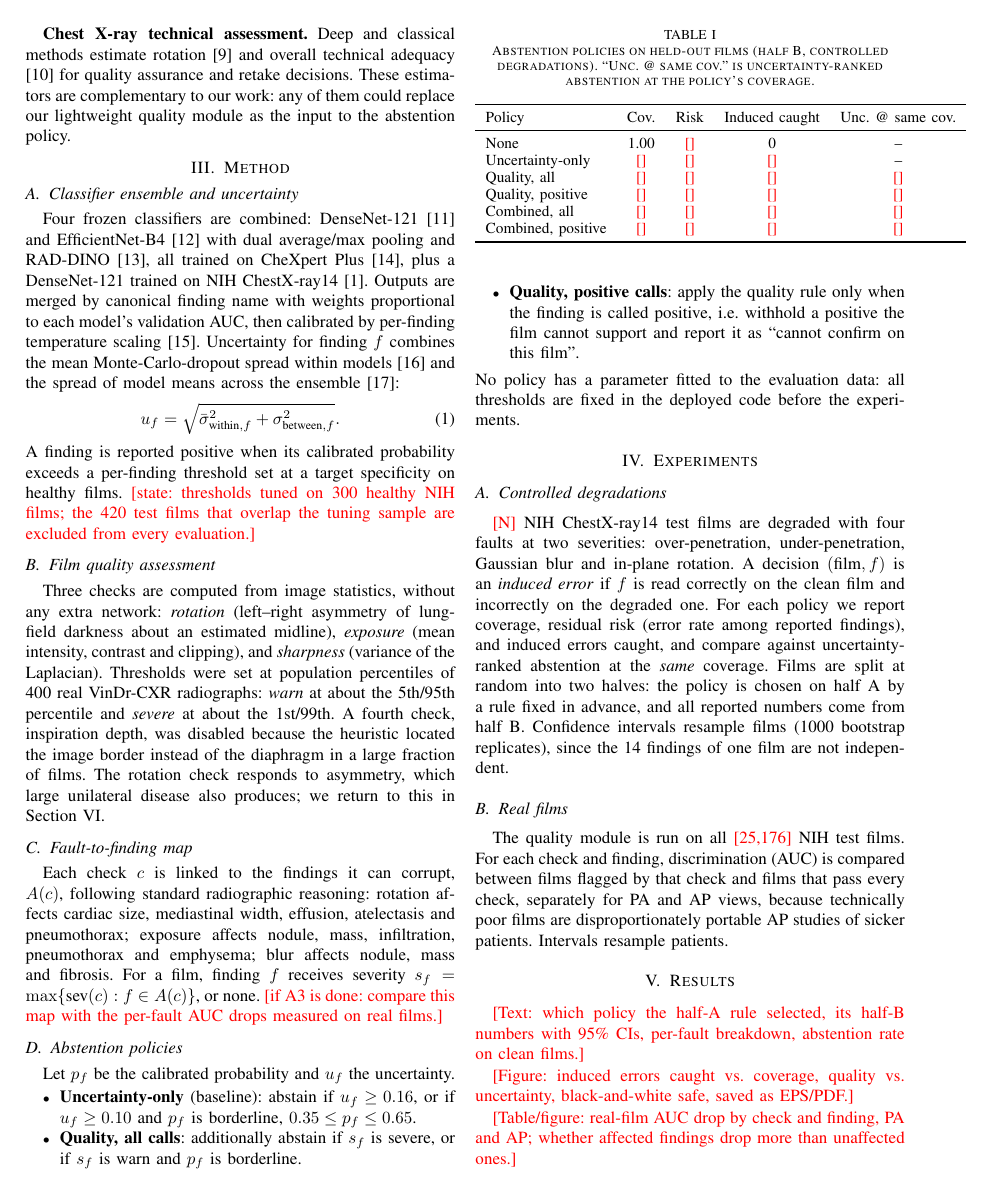
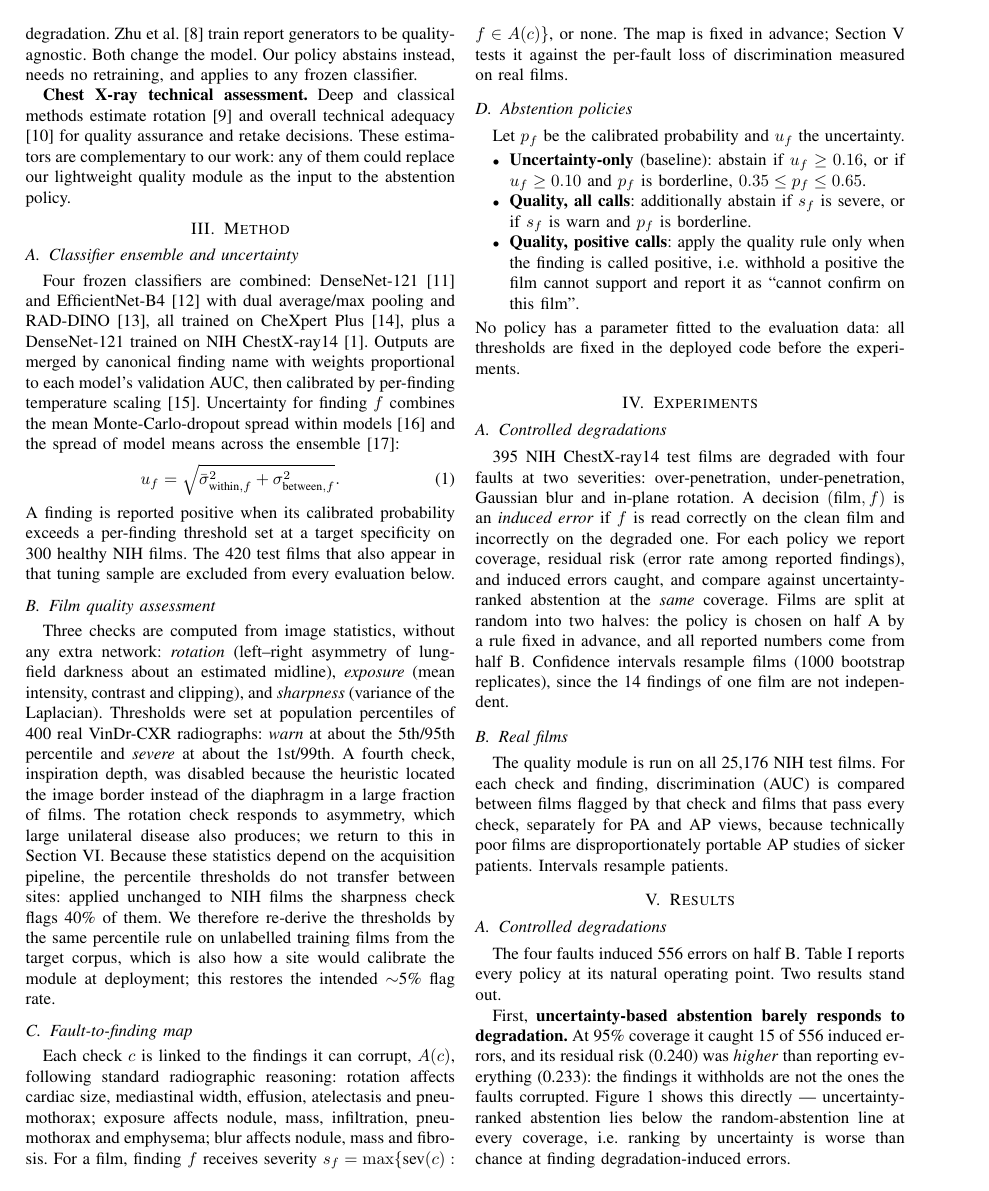
Before and after one commit to AyShCXR/ayshcxr-model, a LaTeX paper (paper/main.tex): page 2 of 3 before the commit and page 2 of 4 after it. Compiled offline with pdfLaTeX.

Commit message:
Fill Results, abstract, and conclusion from result CSVs; paper compiles to ~4 pages
- Results: Table I (held-out policies) + two subsections with half-B numbers,
  95% CIs, per-fault breakdown, and the real-film mapped-vs-unmapped finding
  (PA Fisher p=0.008), both negative results stated.
- Abstract and conclusion written from the measured numbers.
- Method: resolved threshold-overlap and site-calibration notes.
- Verified: compiles under tectonic, all 19 citations resolve, 2 figures place.

Co-Authored-By: Claude Opus 4.8 <noreply@anthropic.com>

```diff
--- a/paper/main.tex
+++ b/paper/main.tex
@@ -157,9 +158,9 @@ finding $f$ combines the mean Monte-Carlo-dropout spread within models
 u_f = \sqrt{\bar{\sigma}_{\text{within},f}^{2} + \sigma_{\text{between},f}^{2}} .
 \end{equation}
 A finding is reported positive when its calibrated probability exceeds a
-per-finding threshold set at a target specificity on healthy films.
-\TBD{state: thresholds tuned on 300 healthy NIH films; the 420 test films that
-overlap the tuning sample are excluded from every evaluation.}
+per-finding threshold set at a target specificity on 300 healthy NIH films.
+The 420 test films that also appear in that tuning sample are excluded from
+every evaluation below.
 
 \subsection{Film quality assessment}
 Three checks are computed from image statistics, without any extra network:
@@ -171,7 +172,12 @@ the 5th/95th percentile and \emph{severe} at about the 1st/99th. A fourth check,
 inspiration depth, was disabled because the heuristic located the image border
 instead of the diaphragm in a large fraction of films. The rotation check
 responds to asymmetry, which large unilateral disease also produces; we return
-to this in Section~\ref{sec:limits}.
+to this in Section~\ref{sec:limits}. Because these statistics depend on the
+acquisition pipeline, the percentile thresholds do not transfer between sites:
+applied unchanged to NIH films the sharpness check flags 40\% of them. We
+therefore re-derive the thresholds by the same percentile rule on unlabelled
+training films from the target corpus, which is also how a site would calibrate
+the module at deployment; this restores the intended $\sim$5\% flag rate.
 
 \subsection{Fault-to-finding map}
 Each check $c$ is linked to the findings it can corrupt, $A(c)$, following
@@ -179,9 +185,9 @@ standard radiographic reasoning: rotation affects cardiac size, mediastinal
 width, effusion, atelectasis and pneumothorax; exposure affects nodule, mass,
 infiltration, pneumothorax and emphysema; blur affects nodule, mass and
 fibrosis. For a film, finding $f$ receives severity
-$s_f = \max\{\text{sev}(c) : f \in A(c)\}$, or none.
-\TBD{if A3 is done: compare this map with the per-fault AUC drops measured on
-real films.}
+$s_f = \max\{\text{sev}(c) : f \in A(c)\}$, or none. The map is fixed in advance;
+Section~\ref{sec:results} tests it against the per-fault loss of discrimination
+measured on real films.
 
 \subsection{Abstention policies}
 Let $p_f$ be the calibrated probability and $u_f$ the uncertainty.
@@ -201,7 +207,7 @@ fixed in the deployed code before the experiments.
 \section{Experiments}
 
 \subsection{Controlled degradations}
-\TBD{N} NIH ChestX-ray14 test films are degraded with four faults at two
+395 NIH ChestX-ray14 test films are degraded with four faults at two
 severities: over-penetration, under-penetration, Gaussian blur and in-plane
 rotation. A decision $(\text{film},f)$ is an \emph{induced error} if $f$ is read
 correctly on the clean film and incorrectly on the degraded one. For each
@@ -213,16 +219,13 @@ from half~B. Confidence intervals resample films (1000 bootstrap replicates),
 since the 14 findings of one film are not independent.
 
 \subsection{Real films}
-The quality module is run on all \TBD{25{,}176} NIH test films. For each check
+The quality module is run on all 25{,}176 NIH test films. For each check
 and finding, discrimination (AUC) is compared between films flagged by that
 check and films that pass every check, separately for PA and AP views, because
 technically poor films are disproportionately portable AP studies of sicker
 patients. Intervals resample patients.
 
 % ─────────────────────────────────────────────────────────────────────────────
-\section{Results}
+\section{Results}\label{sec:results}
 
 \begin{table}[t]
-\caption{Abstention policies on held-out films (half~B, controlled
-degradations). ``Unc.\ @ same cov.'' is uncertainty-ranked abstention at the
-policy's coverage.}
@@ -229,13 +237,7 @@ policy's coverage.}
 \label{tab:policies}
 \centering
 \small
-\begin{tabular}{lcccc}
+\begin{tabular}{lccccc}
 \toprule
-Policy & Cov. & Risk & Induced caught & Unc.\ @ same cov. \\
+Policy & Cov. & Risk & Ind.\ caught & Unc.\ @ cov. & Clean abst. \\
 \midrule
-None              & 1.00 & \TBD{} & 0 & -- \\
-Uncertainty-only  & \TBD{} & \TBD{} & \TBD{} & -- \\
-Quality, all      & \TBD{} & \TBD{} & \TBD{} & \TBD{} \\
-Quality, positive & \TBD{} & \TBD{} & \TBD{} & \TBD{} \\
-Combined, all     & \TBD{} & \TBD{} & \TBD{} & \TBD{} \\
-Combined, positive& \TBD{} & \TBD{} & \TBD{} & \TBD{} \\
@@ -245,10 +253,14 @@ Combined, positive& \TBD{} & \TBD{} & \TBD{} & \TBD{} \\
 \end{table}
 
-\TBD{Text: which policy the half-A rule selected, its half-B numbers with 95\%
-CIs, per-fault breakdown, abstention rate on clean films.}
+\subsection{Controlled degradations}
+The four faults induced 556 errors on half~B. Table~\ref{tab:policies} reports
+every policy at its natural operating point. Two results stand out.
 
-\TBD{Figure: induced errors caught vs.\ coverage, quality vs.\ uncertainty,
-black-and-white safe, saved as EPS/PDF.}
+First, \textbf{uncertainty-based abstention barely responds to degradation.} At
+95\% coverage it caught 15 of 556 induced errors, and its residual risk (0.240)
+was \emph{higher} than reporting everything (0.233): the findings it withholds
+are not the ones the faults corrupted. Figure~\ref{fig:policies} shows this
+directly --- uncertainty-ranked abstention lies below the random-abstention line
+at every coverage, i.e.\ ranking by uncertainty is worse than chance at finding
+degradation-induced errors.
 
-\TBD{Table/figure: real-film AUC drop by check and finding, PA and AP; whether
-affected findings drop more than unaffected ones.}
@@ -254,0 +282 @@ affected findings drop more than unaffected ones.}
+thresholds.
```
Also changed, not shown: paper/main.tex (89 more changed lines), 1 other file.
